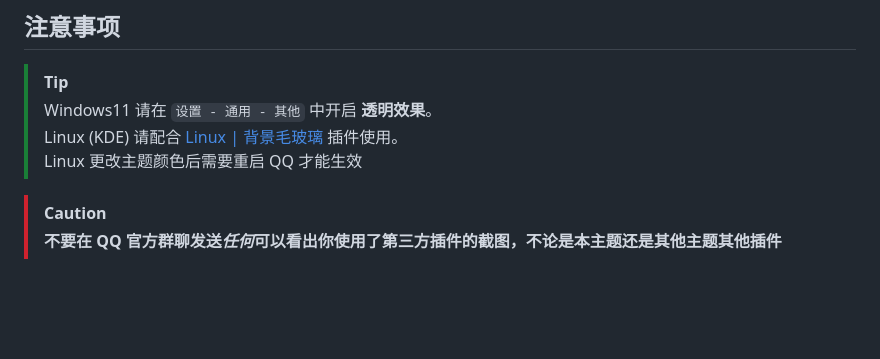
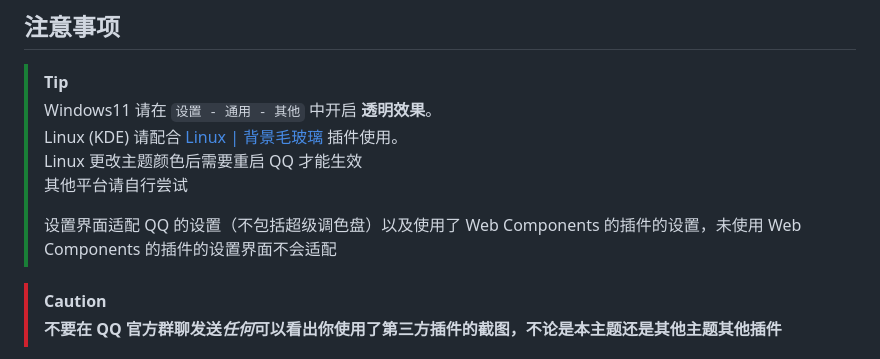
Before and after one commit to MUKAPP/LiteLoaderQQNT-MSpring-Theme, a Markdown page: README.md, the part around the change. Rendered like a GitHub page; blank space fills up the shorter version.

Commit message:
📖 修改注意事项

```diff
--- a/README.md
+++ b/README.md
@@ -28,7 +28,10 @@
 > [!TIP]
 > Windows11 请在 `设置 - 通用 - 其他` 中开启 **透明效果**。\
 > Linux (KDE) 请配合 [Linux | 背景毛玻璃](https://github.com/mo-jinran/linux-qqnt-background-blur) 插件使用。\
-> Linux 更改主题颜色后需要重启 QQ 才能生效
+> Linux 更改主题颜色后需要重启 QQ 才能生效\
+> 其他平台请自行尝试
+>
+> 设置界面适配 QQ 的设置（不包括超级调色盘）以及使用了 Web Components 的插件的设置，未使用 Web Components 的插件的设置界面不会适配
 
 > [!CAUTION]
 > **不要在 QQ 官方群聊发送*任何*可以看出你使用了第三方插件的截图，不论是本主题还是其他主题其他插件**
```
